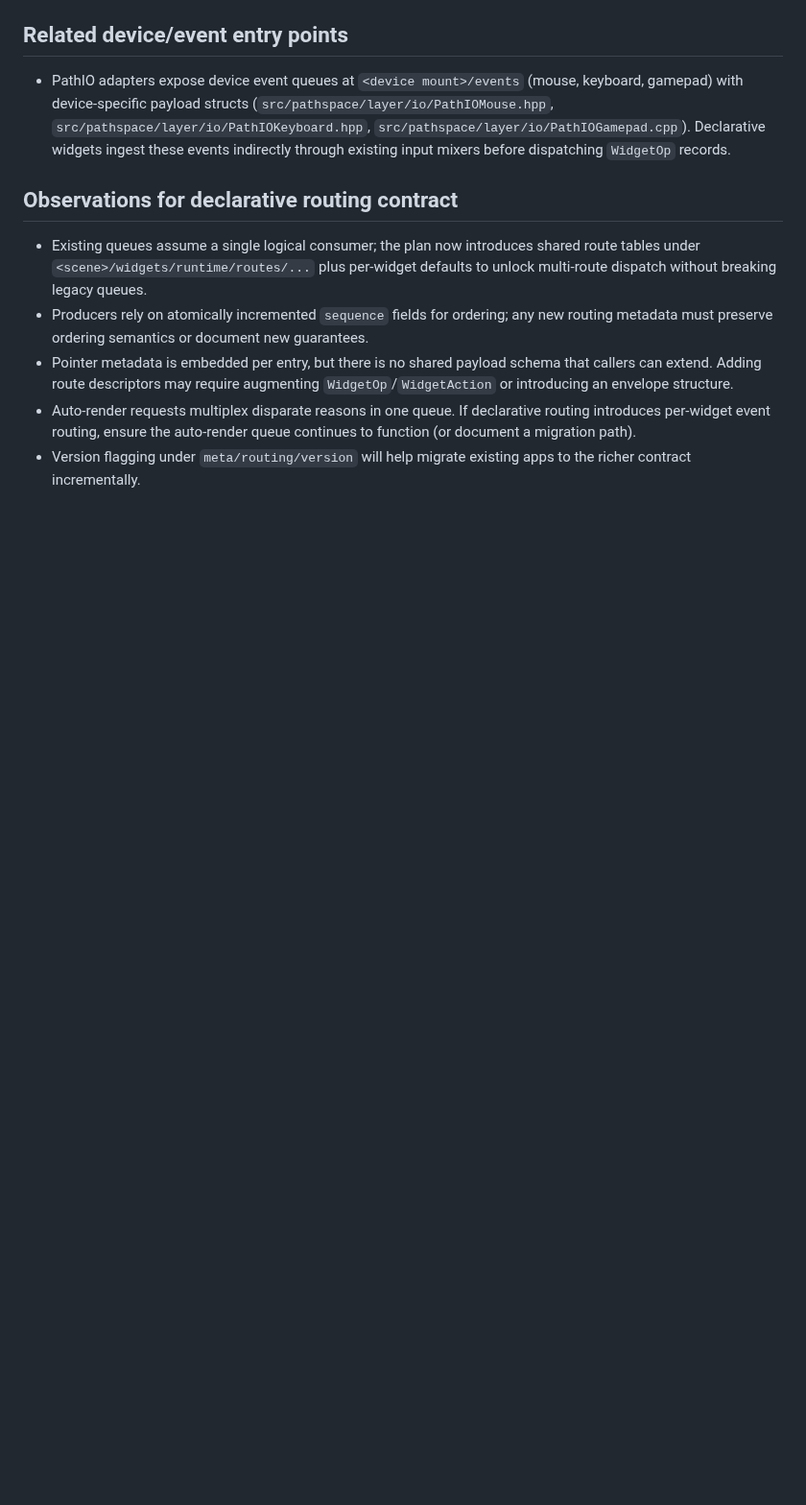
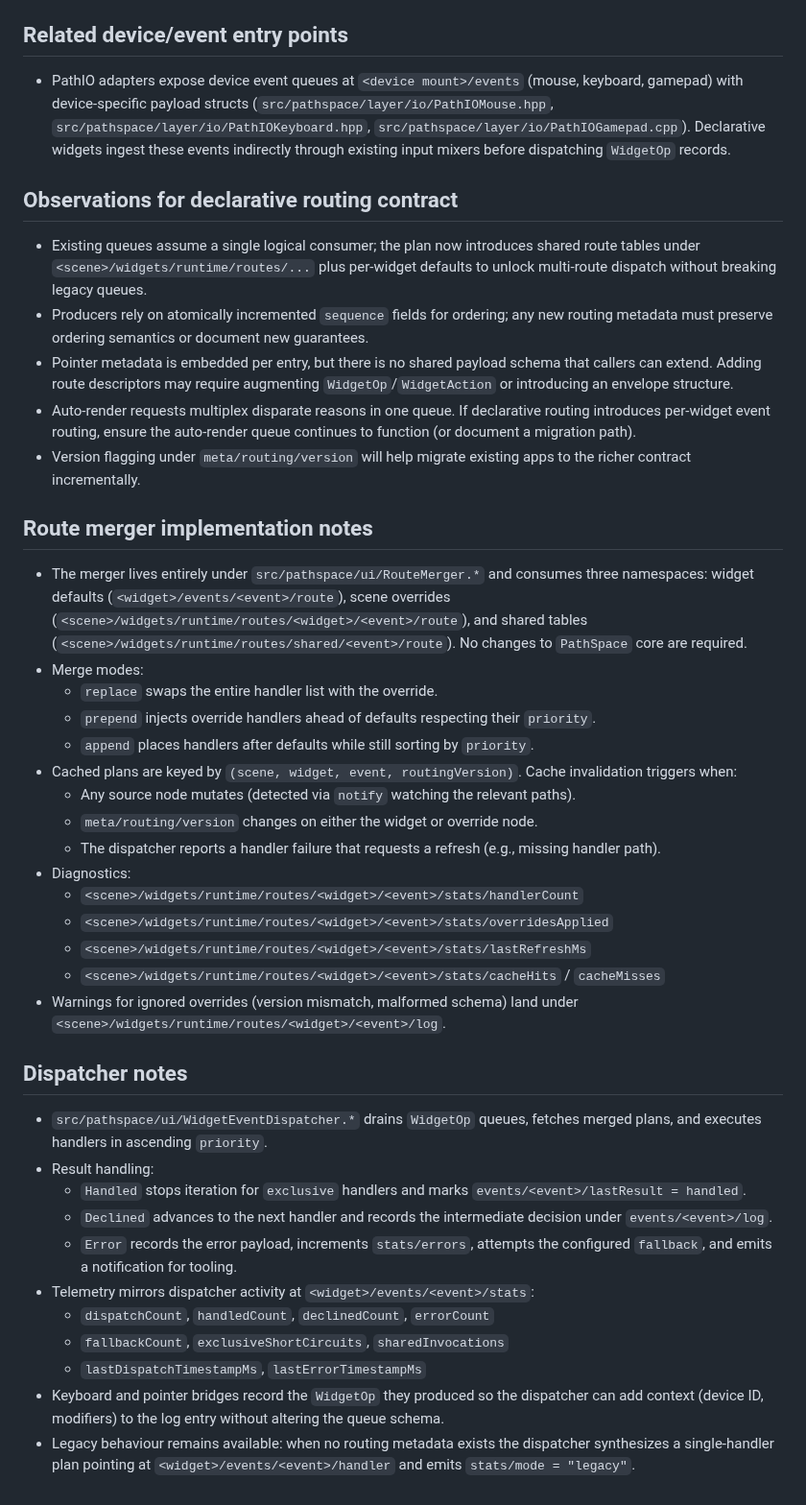
Before and after one commit to ChristofferGreen/PathSpace, a Markdown page: docs/Plan_WidgetDeclarativeAPI_EventRouting.md, the part around the change. Shown at 96% size. GitHub-like rendering; blank space fills up the shorter version.

Commit message:
docs(ui): document route merger implementation

```diff
--- a/docs/Plan_WidgetDeclarativeAPI_EventRouting.md
+++ b/docs/Plan_WidgetDeclarativeAPI_EventRouting.md
@@ -32,3 +32,33 @@ _Last updated: October 31, 2025_
 - Pointer metadata is embedded per entry, but there is no shared payload schema that callers can extend. Adding route descriptors may require augmenting `WidgetOp`/`WidgetAction` or introducing an envelope structure.
 - Auto-render requests multiplex disparate reasons in one queue. If declarative routing introduces per-widget event routing, ensure the auto-render queue continues to function (or document a migration path).
 - Version flagging under `meta/routing/version` will help migrate existing apps to the richer contract incrementally.
+
+## Route merger implementation notes
+- The merger lives entirely under `src/pathspace/ui/RouteMerger.*` and consumes three namespaces: widget defaults (`<widget>/events/<event>/route`), scene overrides (`<scene>/widgets/runtime/routes/<widget>/<event>/route`), and shared tables (`<scene>/widgets/runtime/routes/shared/<event>/route`). No changes to `PathSpace` core are required.
+- Merge modes:
+  - `replace` swaps the entire handler list with the override.
+  - `prepend` injects override handlers ahead of defaults respecting their `priority`.
+  - `append` places handlers after defaults while still sorting by `priority`.
+- Cached plans are keyed by `(scene, widget, event, routingVersion)`. Cache invalidation triggers when:
+  - Any source node mutates (detected via `notify` watching the relevant paths).
+  - `meta/routing/version` changes on either the widget or override node.
+  - The dispatcher reports a handler failure that requests a refresh (e.g., missing handler path).
+- Diagnostics:
+  - `<scene>/widgets/runtime/routes/<widget>/<event>/stats/handlerCount`
+  - `<scene>/widgets/runtime/routes/<widget>/<event>/stats/overridesApplied`
+  - `<scene>/widgets/runtime/routes/<widget>/<event>/stats/lastRefreshMs`
+  - `<scene>/widgets/runtime/routes/<widget>/<event>/stats/cacheHits` / `cacheMisses`
+- Warnings for ignored overrides (version mismatch, malformed schema) land under `<scene>/widgets/runtime/routes/<widget>/<event>/log`.
+
+## Dispatcher notes
+- `src/pathspace/ui/WidgetEventDispatcher.*` drains `WidgetOp` queues, fetches merged plans, and executes handlers in ascending `priority`.
+- Result handling:
+  - `Handled` stops iteration for `exclusive` handlers and marks `events/<event>/lastResult = handled`.
+  - `Declined` advances to the next handler and records the intermediate decision under `events/<event>/log`.
+  - `Error` records the error payload, increments `stats/errors`, attempts the configured `fallback`, and emits a notification for tooling.
+- Telemetry mirrors dispatcher activity at `<widget>/events/<event>/stats`:
+  - `dispatchCount`, `handledCount`, `declinedCount`, `errorCount`
+  - `fallbackCount`, `exclusiveShortCircuits`, `sharedInvocations`
+  - `lastDispatchTimestampMs`, `lastErrorTimestampMs`
+- Keyboard and pointer bridges record the `WidgetOp` they produced so the dispatcher can add context (device ID, modifiers) to the log entry without altering the queue schema.
+- Legacy behaviour remains available: when no routing metadata exists the dispatcher synthesizes a single-handler plan pointing at `<widget>/events/<event>/handler` and emits `stats/mode = "legacy"`.
```
Also changed, not shown: docs/Plan_WidgetDeclarativeAPI.md (+6 -4 lines).
